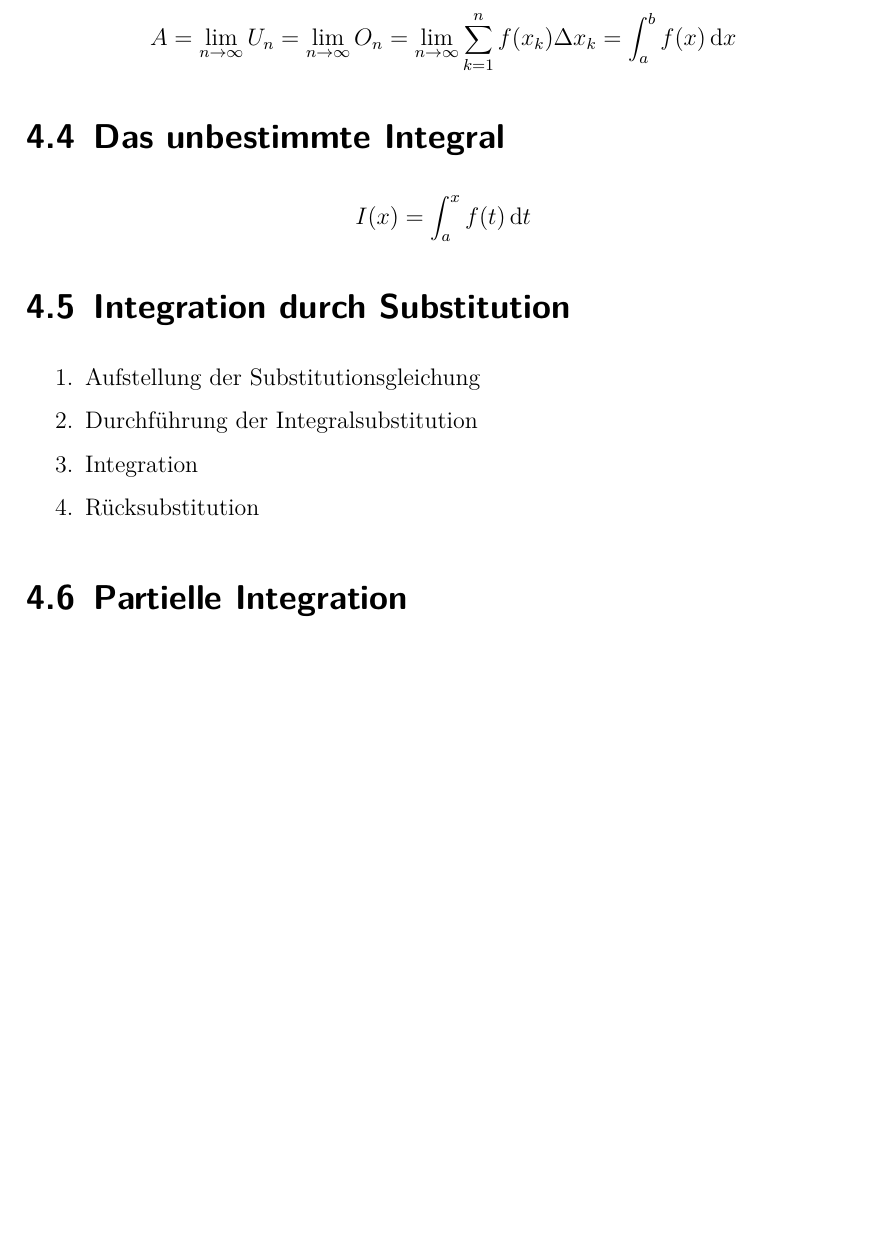
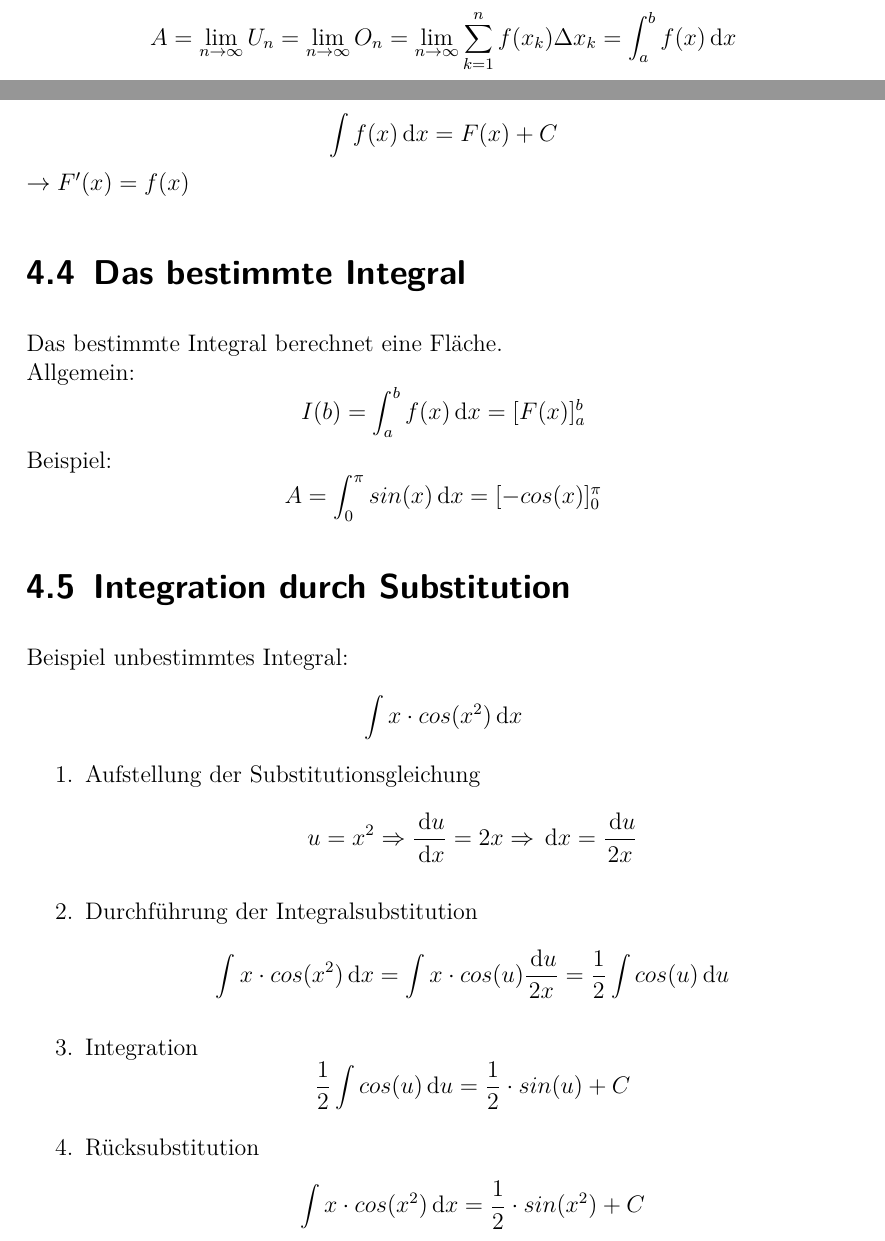
Before and after one commit to bueti/zusammenfassung_analysis, a LaTeX document (Zusammenfassung_Analysis.tex, which reads Inhalt/Integralrechnen.tex): part of page 15 of 17 before the commit and two parts of pages 14 and 15 of 17 after it, the two joined at a grey line, cut so that both start at the same text, the shorter picture padded with empty space. Compiled offline with pdfLaTeX.

Commit message:
Bestimmtes/Unbestimmtes Integral

```diff
--- a/Inhalt/Integralrechnen.tex
+++ b/Inhalt/Integralrechnen.tex
@@ -6,6 +6,8 @@
 \subsection{Definition} % (fold)
 \label{sub:definition}
 Die Integration ist die Umkehrung der Ableitung.
+Es gilt:
+\[A = \lim\limits_{n \rightarrow \infty}U_n = \lim\limits_{n \rightarrow \infty}O_n = \lim\limits_{n \rightarrow \infty}\sum_{k=1}^{n} f(x_k) \Delta x_k = \int_a^b f(x)\,\mathrm{d}x \]
 % subsection definition (end)
 \subsection{Stammfunktion} % (fold)
 \begin{enumerate}
@@ -20,24 +22,33 @@ Die Integration ist die Umkehrung der Ableitung.
 \[ \sum_{k=1}^{n} k^2 = \frac{n(n+1)(2n+1)}{6} \]
 % section einführung (end)
 
+\section{Das unbestimmte Integral} % (fold)
+\label{sec:das_unbestimmte_integral}
+\[ \int f(x)\,\mathrm{d}x = F(x) + C \] \(\rightarrow F'(x) = f(x) \)
+% section das_unbestimmte_integral (end)
+
 \section{Das bestimmte Integral} % (fold)
 \label{sub:das_bestimmte_integral}
-Es gilt:\newline
-\[A = \lim\limits_{n \rightarrow \infty}U_n = \lim\limits_{n \rightarrow \infty}O_n = \lim\limits_{n \rightarrow \infty}\sum_{k=1}^{n} f(x_k) \Delta x_k = \int_a^b f(x)\,\mathrm{d}x \]
+Das bestimmte Integral berechnet eine Fläche.\newline
+Allgemein:
+\[ I(b) = \int_a^b f(x) \,\mathrm{d}x = [F(x)]_a^b \]
+Beispiel:
+\[ A = \int_0^{\pi} sin(x)\,\mathrm{d}x = [-cos(x)]_0^{\pi} \]
 % section das_bestimmte_integral (end)
-
-\section{Das unbestimmte Integral} % (fold)
-\label{sec:das_unbestimmte_integral}
-\[ I(x) = \int_a^x f(t)\,\mathrm{d}t \]
-% section das_unbestimmte_integral (end)
 
 \section{Integration durch Substitution} % (fold)
 \label{sec:integration_durch_substitution}
+Beispiel unbestimmtes Integral:
+\[ \int x \cdot cos(x^2)\,\mathrm{d}x\]
 \begin{enumerate}
 	\item Aufstellung der Substitutionsgleichung
+	\[u = x^2 \Rightarrow \frac{\,\mathrm{d}u}{\,\mathrm{d}x} = 2x \Rightarrow \,\mathrm{d}x = \frac{\,\mathrm{d}u}{2x} \]
 	\item Durchführung der Integralsubstitution
+	\[\int x \cdot cos(x^2)\,\mathrm{d}x = \int x \cdot cos(u) \frac{\,\mathrm{d}u}{2x} = \frac{1}{2} \int cos(u)\,\mathrm{d}u \]
 	\item Integration
+	\[\frac{1}{2} \int cos(u)\,\mathrm{d}u = \frac{1}{2} \cdot sin(u) + C\]
 	\item Rücksubstitution
+	\[ \int x \cdot cos(x^2)\,\mathrm{d}x = \frac{1}{2} \cdot sin(x^2) + C\]
 \end{enumerate}
 % section integration_durch_substitution (end)
 
```
Also changed, not shown: Readme.md (deleted).
